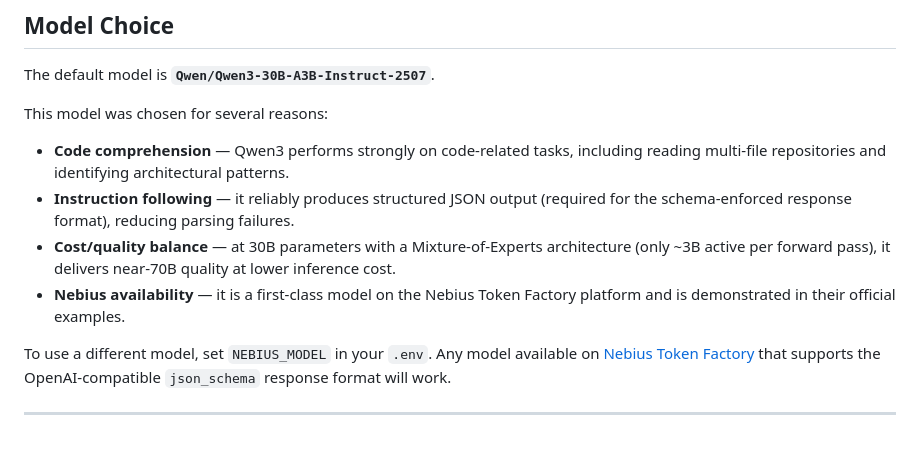
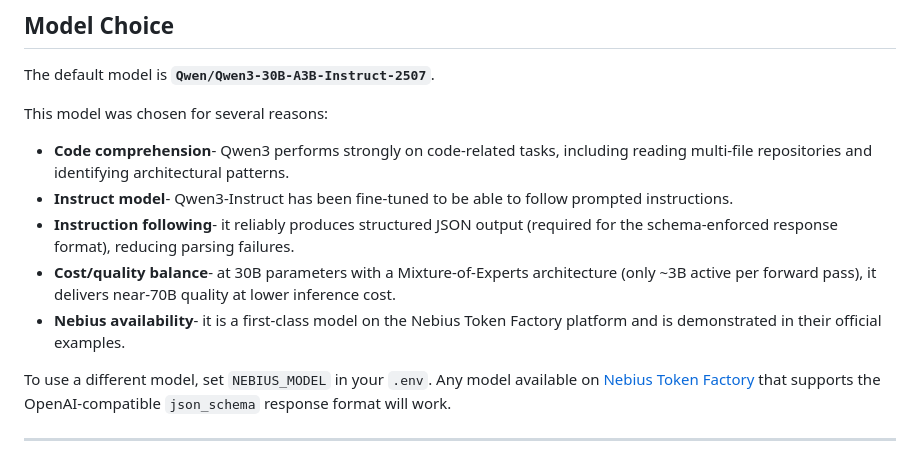
Before and after one commit to Maorb23/Repo_summarizer, a Markdown page: README.md, the part around the change. Rendered like a GitHub page.

```diff
--- a/README.md
+++ b/README.md
@@ -120,10 +120,11 @@ It provides a simple form to submit a GitHub URL and view the formatted summary
 The default model is **`Qwen/Qwen3-30B-A3B-Instruct-2507`**.
 
 This model was chosen for several reasons:
-- **Code comprehension** — Qwen3 performs strongly on code-related tasks, including reading multi-file repositories and identifying architectural patterns.
-- **Instruction following** — it reliably produces structured JSON output (required for the schema-enforced response format), reducing parsing failures.
-- **Cost/quality balance** — at 30B parameters with a Mixture-of-Experts architecture (only ~3B active per forward pass), it delivers near-70B quality at lower inference cost.
-- **Nebius availability** — it is a first-class model on the Nebius Token Factory platform and is demonstrated in their official examples.
+- **Code comprehension**- Qwen3 performs strongly on code-related tasks, including reading multi-file repositories and identifying architectural patterns.
+- **Instruct model**- Qwen3-Instruct has been fine-tuned to be able to follow prompted instructions.
+- **Instruction following**- it reliably produces structured JSON output (required for the schema-enforced response format), reducing parsing failures.
+- **Cost/quality balance**- at 30B parameters with a Mixture-of-Experts architecture (only ~3B active per forward pass), it delivers near-70B quality at lower inference cost.
+- **Nebius availability**- it is a first-class model on the Nebius Token Factory platform and is demonstrated in their official examples.
 
 To use a different model, set `NEBIUS_MODEL` in your `.env`. Any model available on
 [Nebius Token Factory](https://nebius.ai) that supports the OpenAI-compatible `json_schema` response format will work.
```
